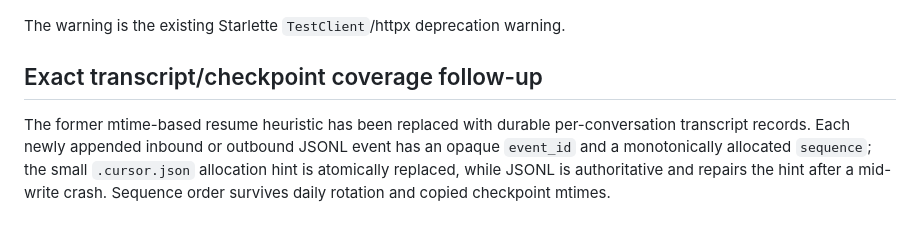
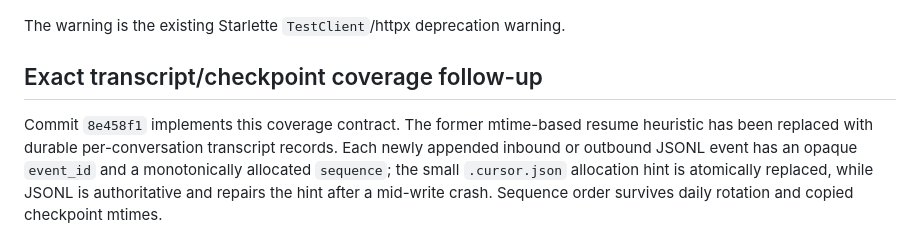
Before and after one commit to iamfuntime/anna, a Markdown page: docs/anna-implementation-status.md, the part around the change. Rendered like a GitHub page.

Commit message:
docs: record checkpoint coverage commit

```diff
--- a/docs/anna-implementation-status.md
+++ b/docs/anna-implementation-status.md
@@ -147,6 +147,7 @@ The warning is the existing Starlette `TestClient`/httpx deprecation warning.
 
 ## Exact transcript/checkpoint coverage follow-up
 
+Commit `8e458f1` implements this coverage contract.
 The former mtime-based resume heuristic has been replaced with durable
 per-conversation transcript records. Each newly appended inbound or outbound
 JSONL event has an opaque `event_id` and a monotonically allocated `sequence`;
```
